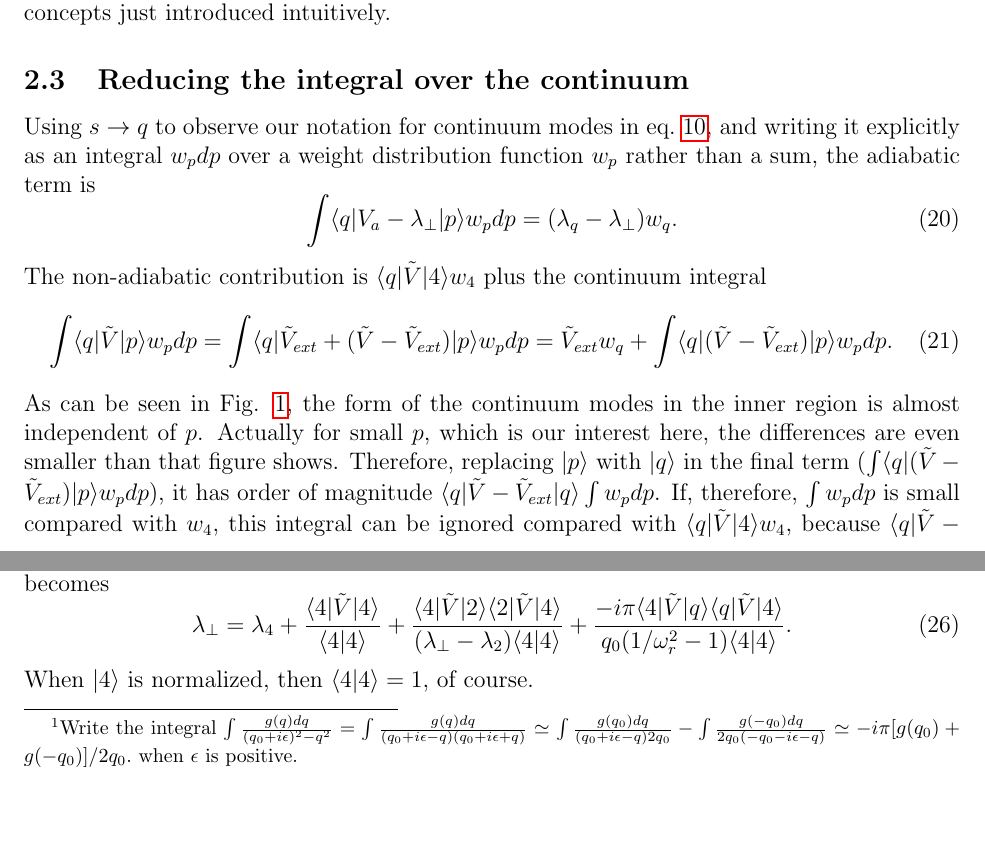
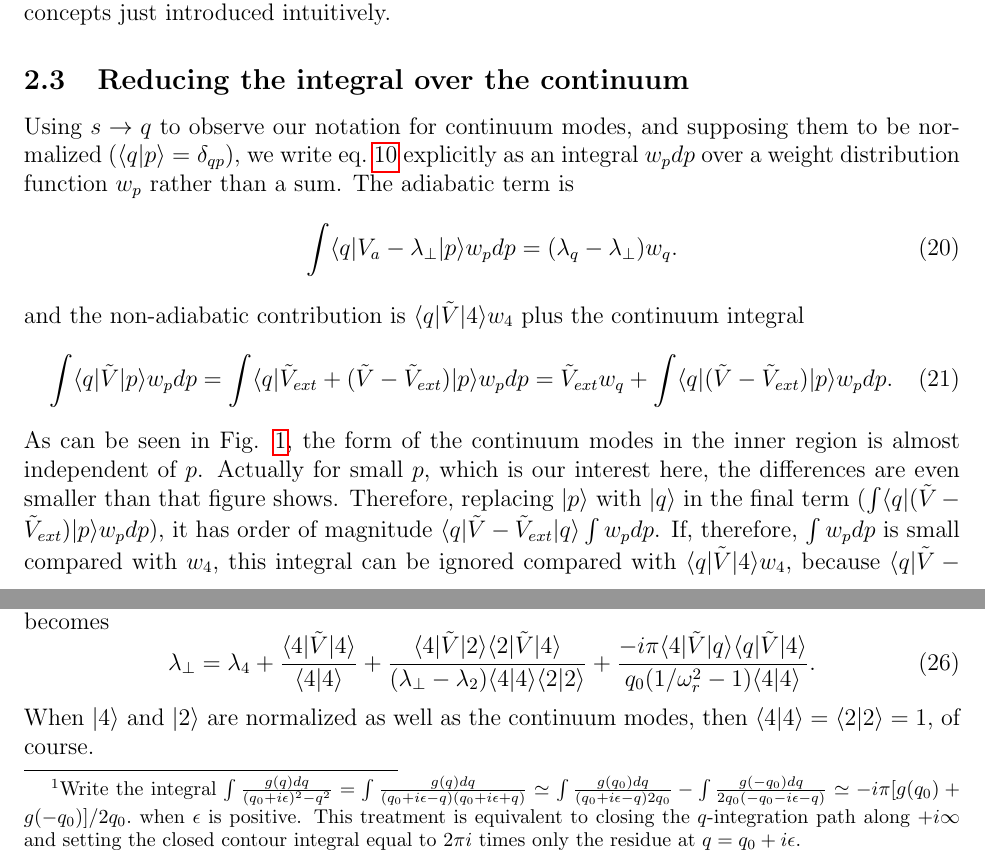
Before and after one commit to ihutch/multimodeEH, a LaTeX document (modecoupling.tex): two parts of pages 6 and 7 of 9, joined at a grey line, cut so that both start at the same text, the shorter picture padded with empty space. Compiled offline with pdfLaTeX.

```diff
--- a/modecoupling.tex
+++ b/modecoupling.tex
@@ -414,15 +416,16 @@
 
 \subsection{Reducing the integral over the continuum}
 \label{reducing}
-Using $s\to q$ to observe our notation for continuum modes in eq.\
-\ref{eq:10}, and writing it explicitly as an integral $w_pdp$ over a
+Using $s\to q$ to observe our notation for continuum modes, and
+supposing them to be normalized ($\bra{q}\ket{p}=\delta_{qp}$), we write eq.\
+\ref{eq:10} explicitly as an integral $w_pdp$ over a
 weight distribution function $w_p$ rather than a
-sum, the adiabatic term is
+sum. The adiabatic term is
 \begin{equation}
   \label{eq:contadiab}
   \int\bra{q}|V_a-\lambda_\perp\ket{p}w_pdp = (\lambda_q-\lambda_\perp)w_q.
 \end{equation}
-The non-adiabatic contribution is $\bra{q}|\tilde{V}\ket{4}w_4$ plus the
+and the non-adiabatic contribution is $\bra{q}|\tilde{V}\ket{4}w_4$ plus the
 continuum integral
 \begin{equation}
   \label{eq:18}
@@ -480,7 +483,9 @@
   (q_0+i\epsilon-q)2q_0}-\int{g(-q_0)dq\over
   2q_0(-q_0-i\epsilon-q) }\simeq -i\pi [g(q_0)+g(-q_0)]/2q_0. $ when
  $\epsilon$ is
-positive.}
+positive. This treatment is equivalent to closing the $q$-integration path
+along $+i\infty$ and setting the closed contour integral equal to
+$2\pi i$ times only the residue at $q=q_0+i\epsilon$.}
 \fi
 ,
 \begin{equation}
@@ -527,13 +532,15 @@
   \lambda_\perp=\lambda_4+{\bra{4}|\tilde{V}\ket{4}\over
     \bra{4}\ket{4}}
     +{\bra{4}|\tilde{V}\ket{2}\bra{2}|\tilde{V}\ket{4}\over
-      (\lambda_\perp-\lambda_2)\bra{4}\ket{4}}
+      (\lambda_\perp-\lambda_2)\bra{4}\ket{4} \bra{2}\ket{2}}
     +%\sum_{q=\pm q_0}
     {-i\pi\bra{4}|\tilde V \ket{q}\bra{q}|\tilde{V}\ket{4}
     \over
     q_0(1/\omega_r^2-1)\bra{4}\ket{4}}.
 \end{equation}
-When $\ket{4}$ is normalized, then $\bra{4}\ket{4}=1$, of course.
+When $\ket{4}$ and $\ket{2}$ are normalized as well as the
+continuum modes, then $\bra{4}\ket{4}=\bra{2}\ket{2}=1$, of
+course.
 
 \subsection{Sum over cyclotron harmonics}
 
```
Also changed, not shown: modecoupling.tex (10 more changed lines), 2 other files.
